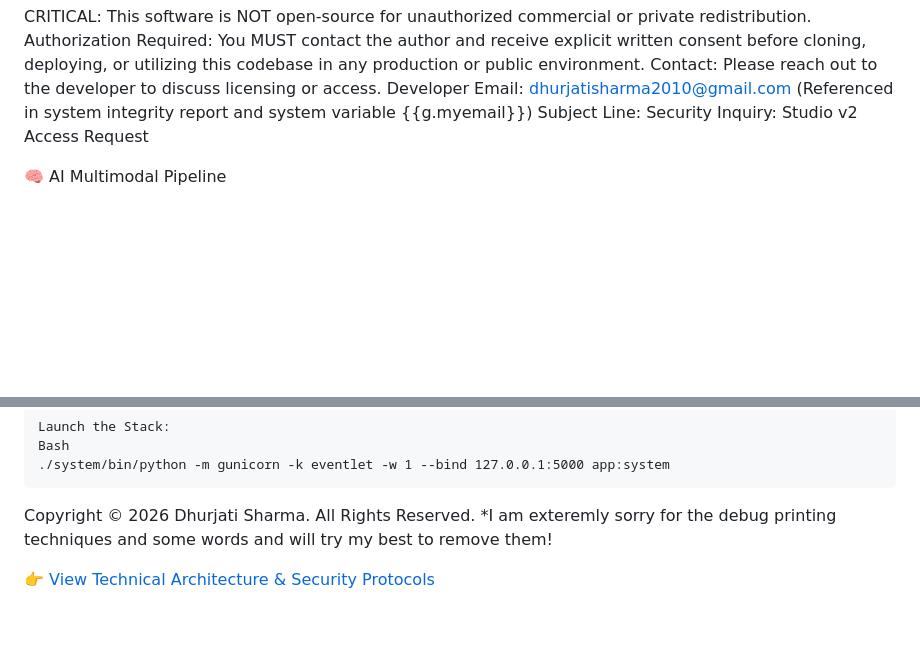
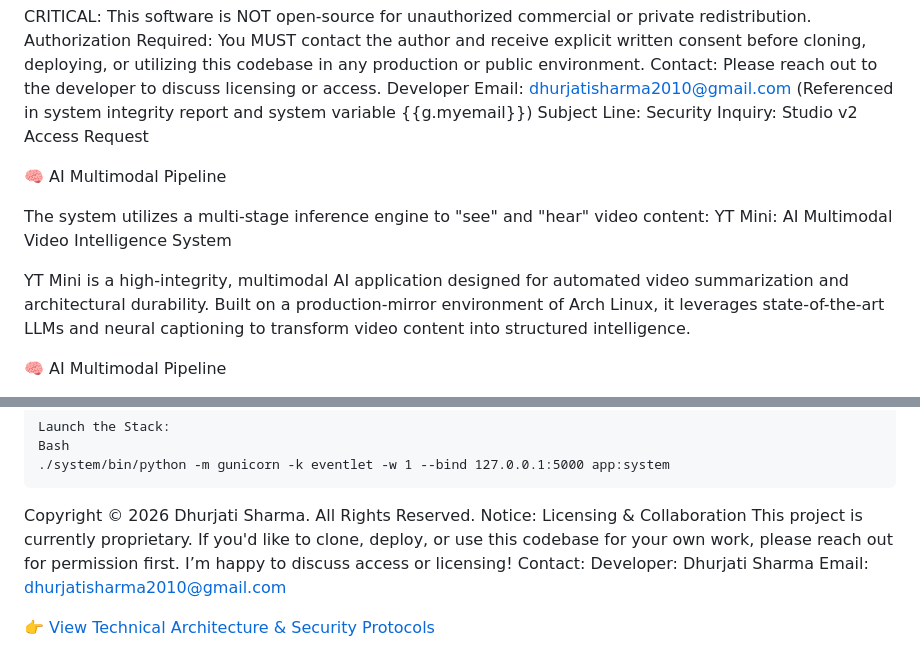
Before and after one commit to DHURJATI-JS/miniytapp, a Markdown page: README.md, 2 parts joined by grey strips. Drawn GitHub-style; blank space fills up the shorter version.

```diff
--- a/README.md
+++ b/README.md
@@ -8,6 +8,14 @@ CRITICAL: This software is NOT open-source for unauthorized commercial or privat
     Contact: Please reach out to the developer to discuss licensing or access.
         Developer Email: dhurjatisharma2010@gmail.com (Referenced in system integrity report and system variable {{g.myemail}})
         Subject Line: Security Inquiry: Studio v2 Access Request
+
+🧠 AI Multimodal Pipeline
+
+The system utilizes a multi-stage inference engine to "see" and "hear" video content:
+ YT Mini: AI Multimodal Video Intelligence System
+
+YT Mini is a high-integrity, multimodal AI application designed for automated video summarization and architectural durability. Built on a production-mirror environment of Arch Linux, it leverages state-of-the-art LLMs and neural captioning to transform video content into structured intelligence.
+
 
 🧠 AI Multimodal Pipeline
 
@@ -67,6 +75,10 @@ After receiving permission, the stack can be launched via the production protoco
     ./system/bin/python -m gunicorn -k eventlet -w 1 --bind 127.0.0.1:5000 app:system
 
 Copyright © 2026 Dhurjati Sharma. All Rights Reserved.
-*I am exteremly sorry for the debug printing techniques and some words and will try my best to remove them!
+Notice: Licensing & Collaboration
+This project is currently proprietary. If you'd like to clone, deploy, or use this codebase for your own work, please reach out for permission first. I’m happy to discuss access or licensing!
+Contact:
+    Developer: Dhurjati Sharma
+    Email: dhurjatisharma2010@gmail.com
 
 👉 [View Technical Architecture & Security Protocols](./techdetails.md)
```
